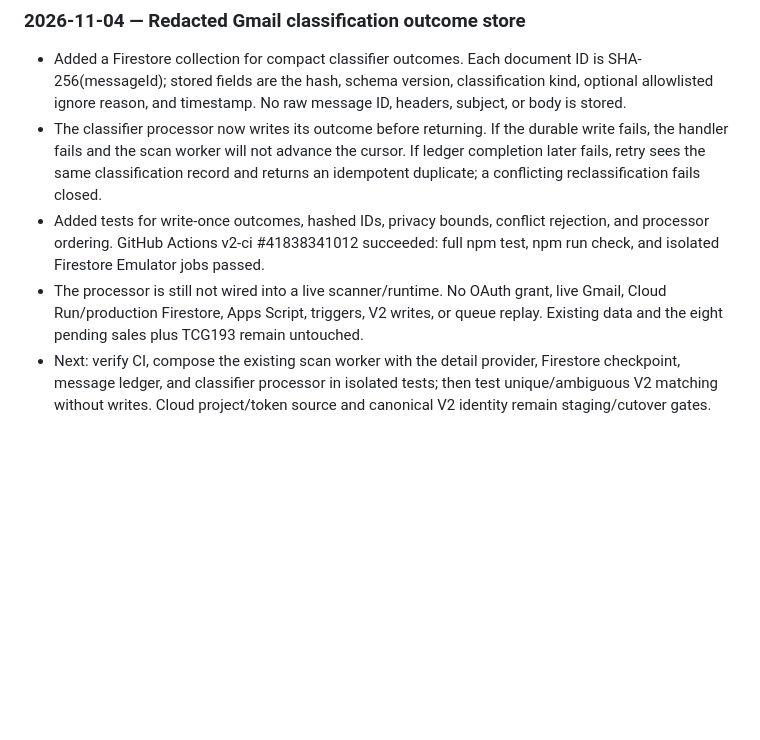
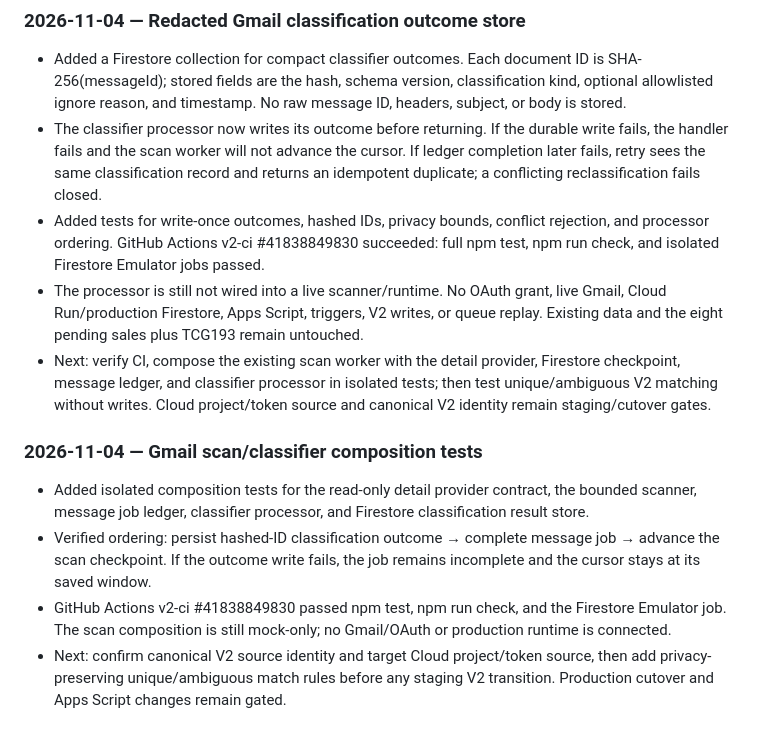
Before and after one commit to manato-maker/toreca-vault, a Markdown page: docs/NEW_DESIGN_HANDOVER.md, the part around the change. Drawn GitHub-style; blank space fills up the shorter version.

Commit message:
Record Gmail scan composition verification

```diff
--- a/docs/NEW_DESIGN_HANDOVER.md
+++ b/docs/NEW_DESIGN_HANDOVER.md
@@ -249,6 +249,14 @@ Latest handover commit `9933e4238c769cd3d9794ebc13a206e4e00fd7cc`: Actions v2-ci
 
 - Added a Firestore collection for compact classifier outcomes. Each document ID is SHA-256(messageId); stored fields are the hash, schema version, classification kind, optional allowlisted ignore reason, and timestamp. No raw message ID, headers, subject, or body is stored.
 - The classifier processor now writes its outcome before returning. If the durable write fails, the handler fails and the scan worker will not advance the cursor. If ledger completion later fails, retry sees the same classification record and returns an idempotent duplicate; a conflicting reclassification fails closed.
-- Added tests for write-once outcomes, hashed IDs, privacy bounds, conflict rejection, and processor ordering. GitHub Actions v2-ci #41838341012 succeeded: full npm test, npm run check, and isolated Firestore Emulator jobs passed.
+- Added tests for write-once outcomes, hashed IDs, privacy bounds, conflict rejection, and processor ordering. GitHub Actions v2-ci #41838849830 succeeded: full npm test, npm run check, and isolated Firestore Emulator jobs passed.
 - The processor is still not wired into a live scanner/runtime. No OAuth grant, live Gmail, Cloud Run/production Firestore, Apps Script, triggers, V2 writes, or queue replay. Existing data and the eight pending sales plus TCG193 remain untouched.
 - Next: verify CI, compose the existing scan worker with the detail provider, Firestore checkpoint, message ledger, and classifier processor in isolated tests; then test unique/ambiguous V2 matching without writes. Cloud project/token source and canonical V2 identity remain staging/cutover gates.
+
+
+### 2026-11-04 — Gmail scan/classifier composition tests
+
+- Added isolated composition tests for the read-only detail provider contract, the bounded scanner, message job ledger, classifier processor, and Firestore classification result store.
+- Verified ordering: persist hashed-ID classification outcome → complete message job → advance the scan checkpoint. If the outcome write fails, the job remains incomplete and the cursor stays at its saved window.
+- GitHub Actions v2-ci #41838849830 passed npm test, npm run check, and the Firestore Emulator job. The scan composition is still mock-only; no Gmail/OAuth or production runtime is connected.
+- Next: confirm canonical V2 source identity and target Cloud project/token source, then add privacy-preserving unique/ambiguous match rules before any staging V2 transition. Production cutover and Apps Script changes remain gated.
```
